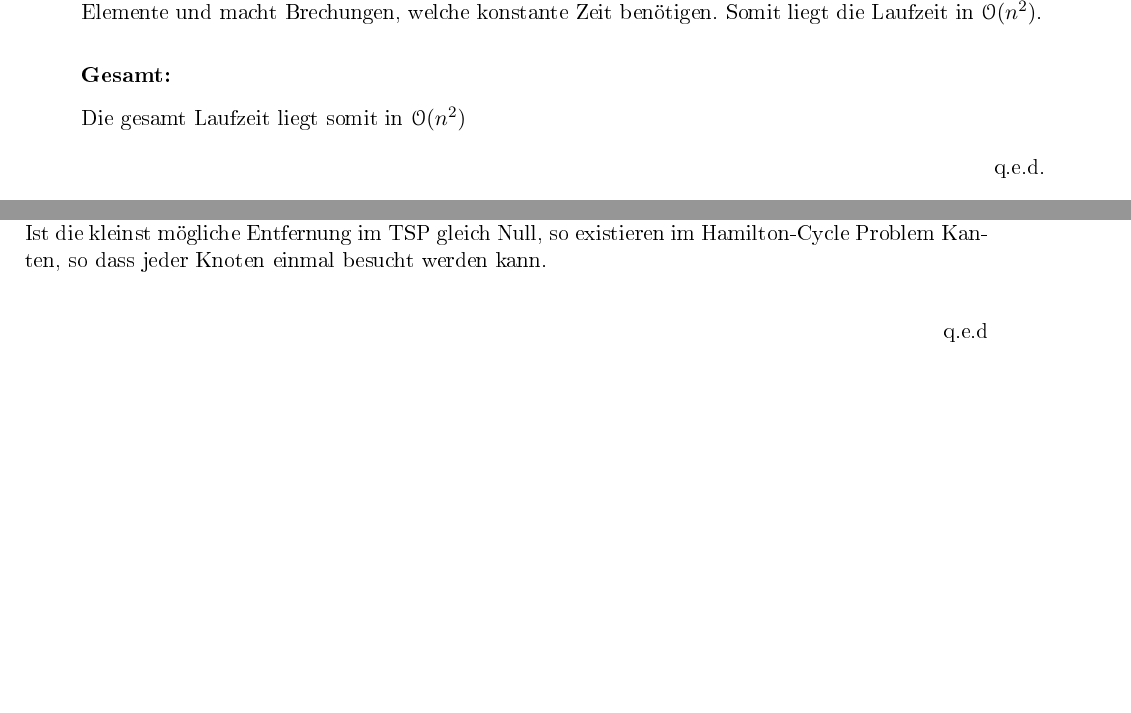
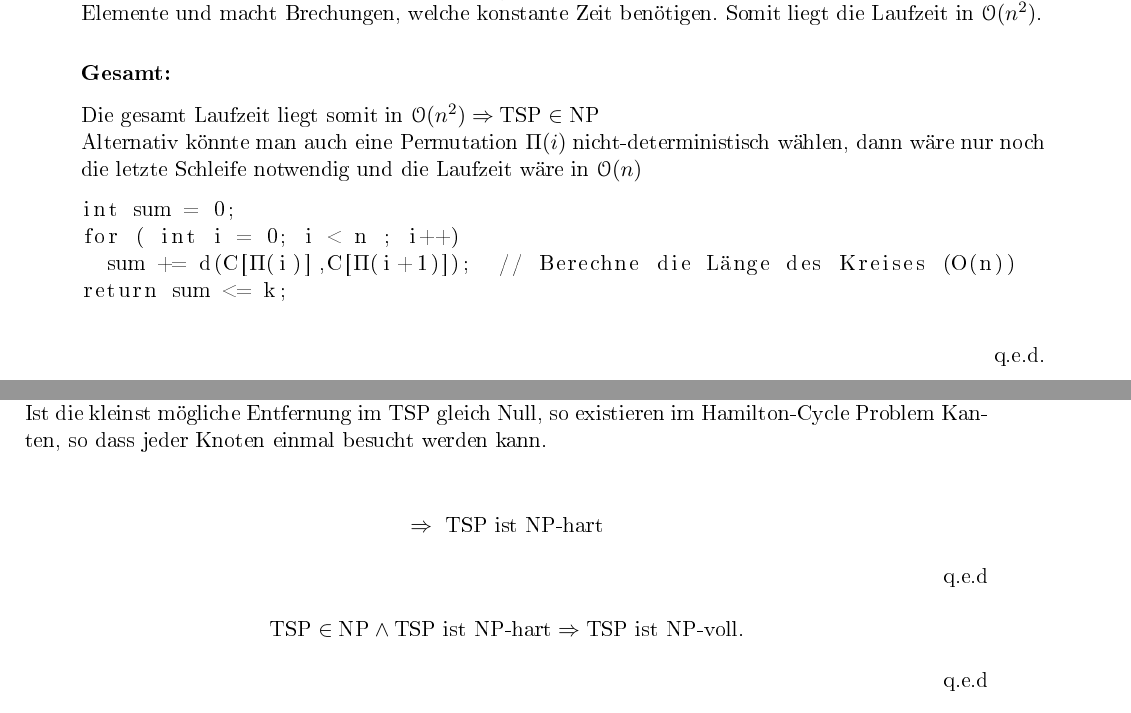
Before and after one commit to Gusser93/TGI, a LaTeX document (Blatt 6/Blatt6.tex): two parts of pages 3 and 4 of 5, joined at a grey line, cut so that both start at the same text, the shorter picture padded with empty space. The pictures show the PDF file Blatt 6/Blatt6.pdf that the author committed with the source.

Commit message:
Blatt7 vorbereitet

```diff
--- a/Blatt 6/Blatt6.tex
+++ b/Blatt 6/Blatt6.tex
@@ -56,7 +57,15 @@ Es wird ein Vektor mit $n+1$ Elementen erzeugt, somit ist die Laufzeit in $\math
 Die ersten beiden Schleifen durchlaufen $\sum_{i=1}^{n} i \in \mathcal{O}(n^2)$ Elemente, die dritte Schleife durchläuft $n$ Elemente und macht Brechungen, welche konstante Zeit benötigen. Somit liegt die Laufzeit in $\mathcal{O}(n^2)$.
 
 \subsubsection*{Gesamt:}
-Die gesamt Laufzeit liegt somit in $\mathcal{O}(n^2)$ \begin{flushright}
+Die gesamt Laufzeit liegt somit in $\mathcal{O}(n^2) \Rightarrow \text{TSP}\in \text{NP}$\\
+Alternativ könnte man auch eine Permutation $\Pi(i)$ nicht-deterministisch wählen, dann wäre nur noch die letzte Schleife notwendig und die Laufzeit wäre in $\mathcal{O}(n)$
+\begin{lstlisting}
+int sum = 0;
+for ( int i = 0; i < n ; i++)
+  sum += d(C[pi(i)],C[pi(i+1)]);  // Berechne die Länge des Kreises (O(n))
+return sum <= k;
+\end{lstlisting}
+ \begin{flushright}
 	q.e.d.
 \end{flushright}
 
@@ -89,8 +99,10 @@ Ist die kleinst mögliche Entfernung im TSP gleich Null, so existieren im Hamilt
 \begin{flushright}
 	q.e.d
 \end{flushright}
-
-
+\[ \text{TSP}\in \text{NP} \land \text{TSP ist NP-hart} \Rightarrow \text{TSP ist NP-voll.} \]
+\begin{flushright}
+	q.e.d
+	\end{flushright}
 \section*{Aufgabe 2}
 \subsection*{a) Nicht-polynomielle Algorithmen}
 Nicht-polynomielle Algorithmen, sind Algorithmen, welche nicht in polynomieller Laufzeit laufen. Dazu gehören z.B. Algorithmen mit exponentieller Laufzeit. Oft werden möglichst effiziente nicht-polynomielle Algorithmen für Probleme in NP genutzt, z.B. Backtracking bei TSP oder SAT.
```
Also changed, not shown: Blatt 6/Blatt6.pdf, Blatt7/Baum.png (added), Blatt7/Knappsack.pdf (added), Blatt7/Spannbaum.png (added), Blatt 6/Blatt6.tex (4 more changed lines), 4 other files.
